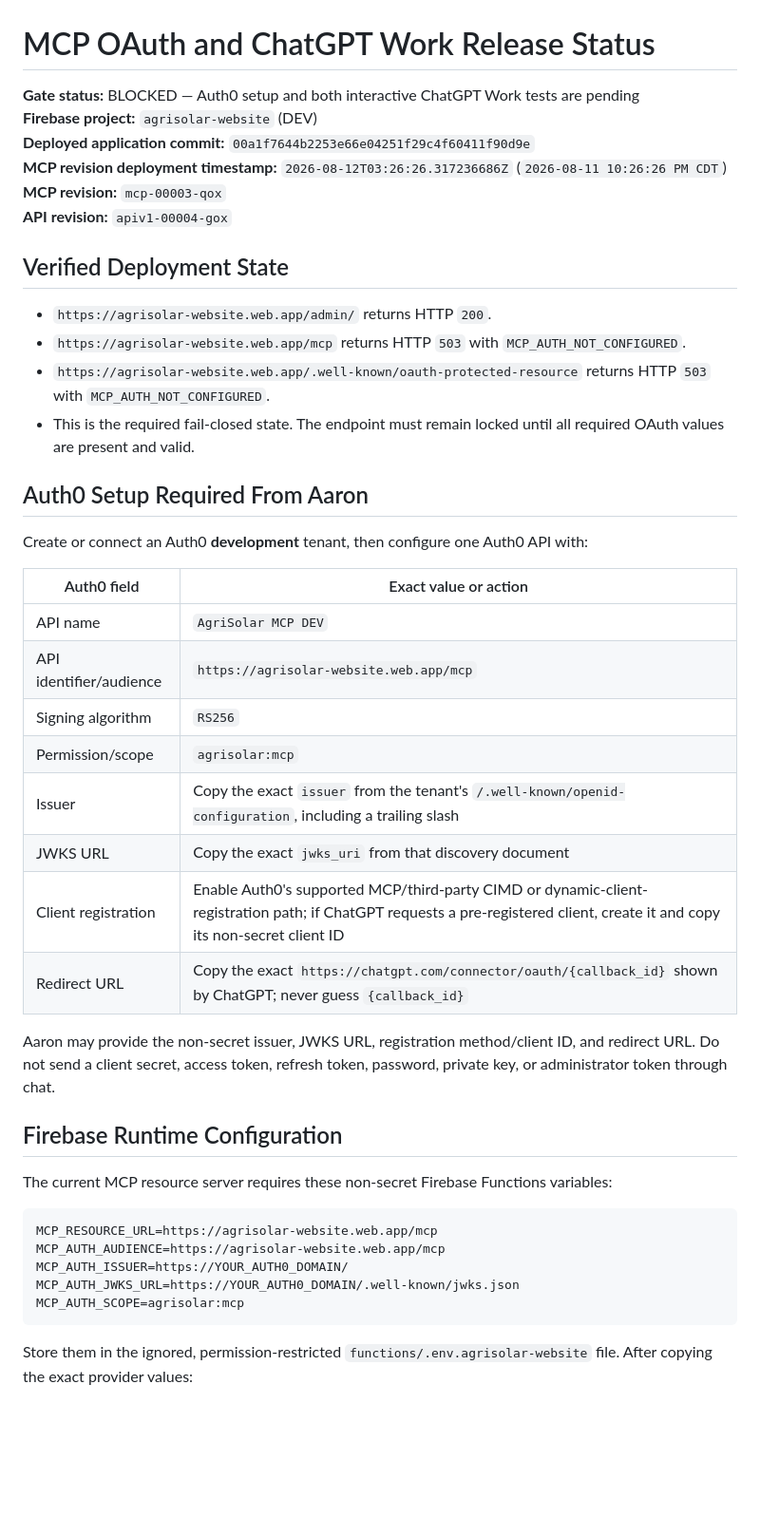
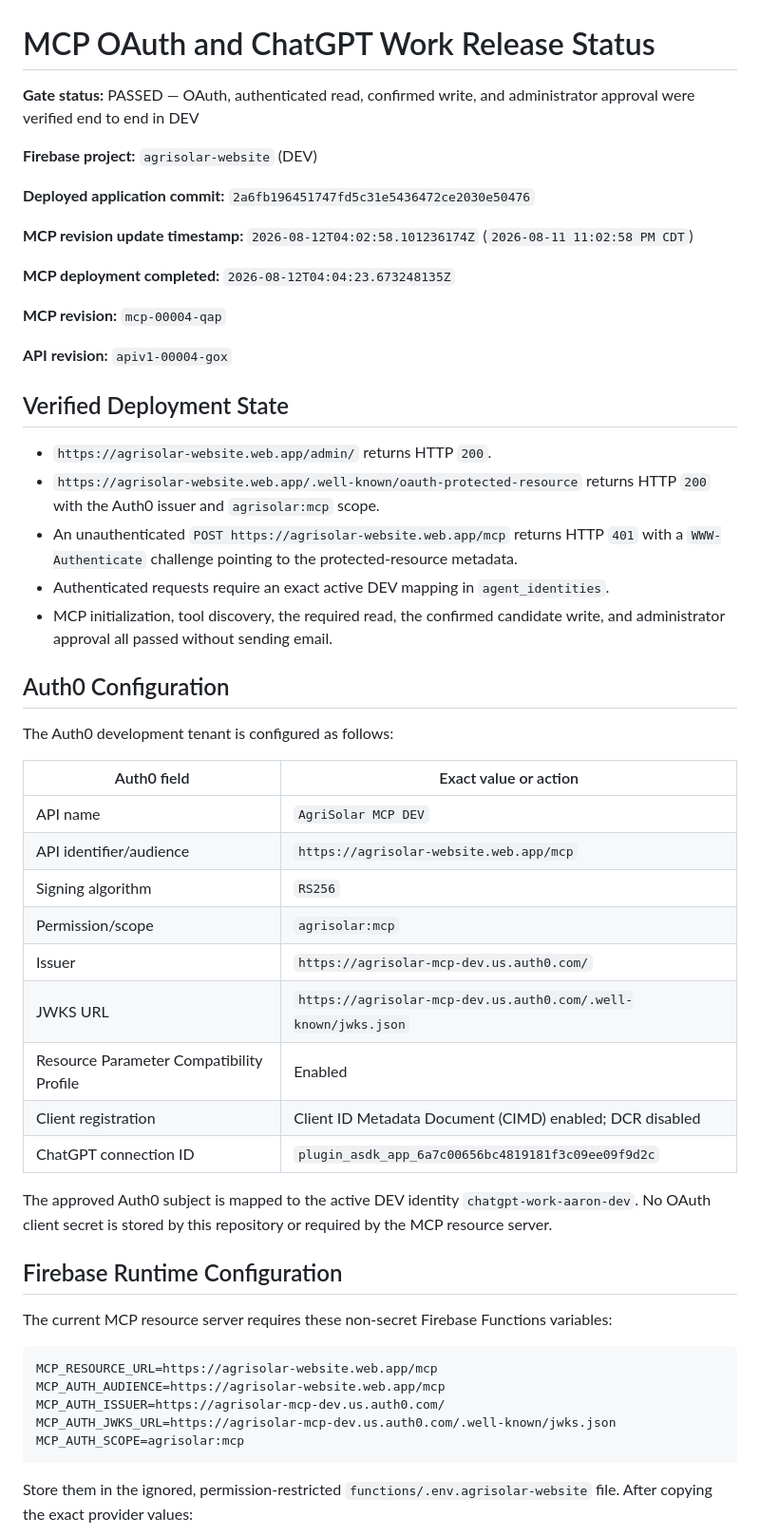
Before and after one commit to AJR1073/agrisolar-website, a Markdown page: doc/mcp-connection-release-status.md, the part around one of its changes. Shown at 95% size. Drawn GitHub-style; blank space fills up the shorter version.

````diff
--- a/doc/mcp-connection-release-status.md
+++ b/doc/mcp-connection-release-status.md
@@ -1,26 +1,35 @@
 # MCP OAuth and ChatGPT Work Release Status
 
-**Gate status:** BLOCKED — Auth0 setup and both interactive ChatGPT Work tests are pending
+**Gate status:** PASSED — OAuth, authenticated read, confirmed write, and administrator
+approval were verified end to end in DEV
+
 **Firebase project:** `agrisolar-website` (DEV)
-**Deployed application commit:** `00a1f7644b2253e66e04251f29c4f60411f90d9e`
-**MCP revision deployment timestamp:** `2026-08-12T03:26:26.317236686Z`
-(`2026-08-11 10:26:26 PM CDT`)
-**MCP revision:** `mcp-00003-qox`
+
+**Deployed application commit:** `2a6fb196451747fd5c31e5436472ce2030e50476`
+
+**MCP revision update timestamp:** `2026-08-12T04:02:58.101236174Z`
+(`2026-08-11 11:02:58 PM CDT`)
+
+**MCP deployment completed:** `2026-08-12T04:04:23.673248135Z`
+
+**MCP revision:** `mcp-00004-qap`
+
 **API revision:** `apiv1-00004-gox`
 
 ## Verified Deployment State
 
 * `https://agrisolar-website.web.app/admin/` returns HTTP `200`.
-* `https://agrisolar-website.web.app/mcp` returns HTTP `503` with
-  `MCP_AUTH_NOT_CONFIGURED`.
 * `https://agrisolar-website.web.app/.well-known/oauth-protected-resource` returns HTTP
-  `503` with `MCP_AUTH_NOT_CONFIGURED`.
-* This is the required fail-closed state. The endpoint must remain locked until all
-  required OAuth values are present and valid.
+  `200` with the Auth0 issuer and `agrisolar:mcp` scope.
+* An unauthenticated `POST https://agrisolar-website.web.app/mcp` returns HTTP `401` with
+  a `WWW-Authenticate` challenge pointing to the protected-resource metadata.
+* Authenticated requests require an exact active DEV mapping in `agent_identities`.
+* MCP initialization, tool discovery, the required read, the confirmed candidate write,
+  and administrator approval all passed without sending email.
 
-## Auth0 Setup Required From Aaron
+## Auth0 Configuration
 
-Create or connect an Auth0 **development** tenant, then configure one Auth0 API with:
+The Auth0 development tenant is configured as follows:
 
 | Auth0 field | Exact value or action |
 | --- | --- |
@@ -28,14 +37,15 @@ Create or connect an Auth0 **development** tenant, then configure one Auth0 API
 | API identifier/audience | `https://agrisolar-website.web.app/mcp` |
 | Signing algorithm | `RS256` |
 | Permission/scope | `agrisolar:mcp` |
-| Issuer | Copy the exact `issuer` from the tenant's `/.well-known/openid-configuration`, including a trailing slash |
-| JWKS URL | Copy the exact `jwks_uri` from that discovery document |
-| Client registration | Enable Auth0's supported MCP/third-party CIMD or dynamic-client-registration path; if ChatGPT requests a pre-registered client, create it and copy its non-secret client ID |
-| Redirect URL | Copy the exact `https://chatgpt.com/connector/oauth/{callback_id}` shown by ChatGPT; never guess `{callback_id}` |
+| Issuer | `https://agrisolar-mcp-dev.us.auth0.com/` |
+| JWKS URL | `https://agrisolar-mcp-dev.us.auth0.com/.well-known/jwks.json` |
+| Resource Parameter Compatibility Profile | Enabled |
+| Client registration | Client ID Metadata Document (CIMD) enabled; DCR disabled |
+| ChatGPT connection ID | `plugin_asdk_app_6a7c00656bc4819181f3c09ee09f9d2c` |
 
-Aaron may provide the non-secret issuer, JWKS URL, registration method/client ID, and
-redirect URL. Do not send a client secret, access token, refresh token, password, private
-key, or administrator token through chat.
+The approved Auth0 subject is mapped to the active DEV identity
+`chatgpt-work-aaron-dev`. No OAuth client secret is stored by this repository or required
+by the MCP resource server.
 
 ## Firebase Runtime Configuration
 
@@ -44,8 +54,8 @@ The current MCP resource server requires these non-secret Firebase Functions var
 ```dotenv
 MCP_RESOURCE_URL=https://agrisolar-website.web.app/mcp
 MCP_AUTH_AUDIENCE=https://agrisolar-website.web.app/mcp
-MCP_AUTH_ISSUER=https://YOUR_AUTH0_DOMAIN/
-MCP_AUTH_JWKS_URL=https://YOUR_AUTH0_DOMAIN/.well-known/jwks.json
+MCP_AUTH_ISSUER=https://agrisolar-mcp-dev.us.auth0.com/
+MCP_AUTH_JWKS_URL=https://agrisolar-mcp-dev.us.auth0.com/.well-known/jwks.json
 MCP_AUTH_SCOPE=agrisolar:mcp
 ```
 
````
Also changed, not shown: other parts of doc/mcp-connection-release-status.md (+34 -17 lines).
